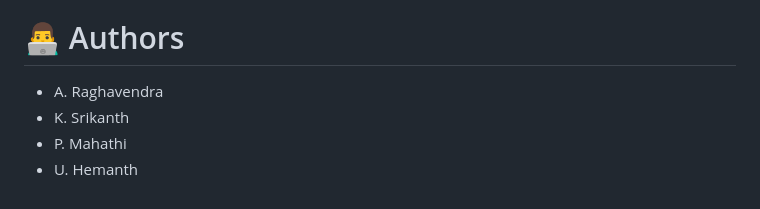
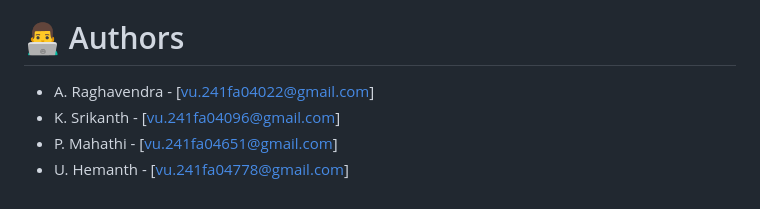
Before and after one commit to hemanthxctrl/Agrosense-Field-Project, a Markdown page: README.md, the part around the change. Drawn GitHub-style.

Commit message:
added readme info

```diff
--- a/README.md
+++ b/README.md
@@ -122,7 +122,7 @@ void sendReading() {
 - ☀️ Solar panel energy monitoring metrics
 
 # 👨‍💻 Authors
-- A. Raghavendra
-- K. Srikanth
-- P. Mahathi
-- U. Hemanth
+- A. Raghavendra - [vu.241fa04022@gmail.com]
+- K. Srikanth - [vu.241fa04096@gmail.com]
+- P. Mahathi - [vu.241fa04651@gmail.com]
+- U. Hemanth - [vu.241fa04778@gmail.com]
```
